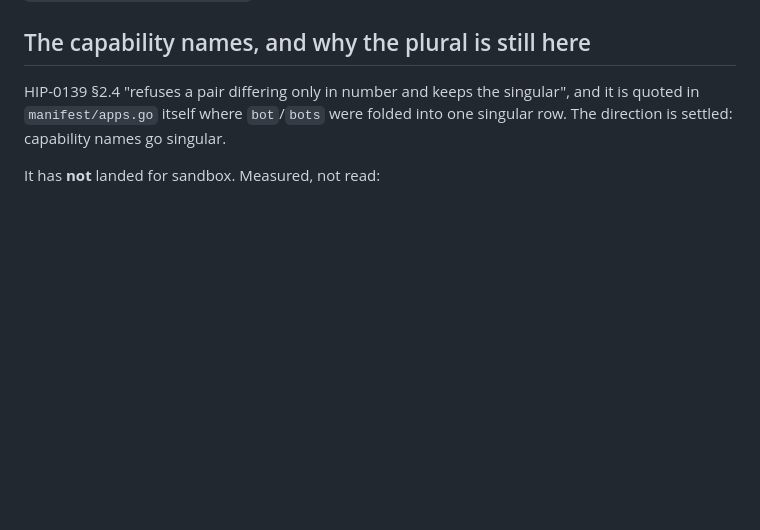
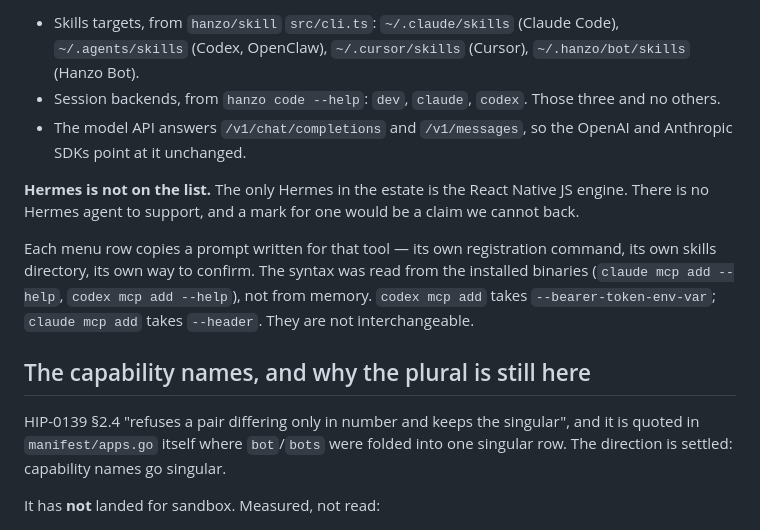
Before and after one commit to hanzoai/codes, a Markdown page: LLM.md, the part around one of its changes. Rendered like a GitHub page; blank space fills up the shorter version.

```diff
--- a/LLM.md
+++ b/LLM.md
@@ -106,3 +163,20 @@ If the mark changes upstream, re-copy from `/home/z/work/hanzo/logo/dist/` and
+- Skills targets, from `hanzo/skill` `src/cli.ts`: `~/.claude/skills` (Claude
+  Code), `~/.agents/skills` (Codex, OpenClaw), `~/.cursor/skills` (Cursor),
+  `~/.hanzo/bot/skills` (Hanzo Bot).
+- Session backends, from `hanzo code --help`: `dev`, `claude`, `codex`. Those
+  three and no others.
+- The model API answers `/v1/chat/completions` and `/v1/messages`, so the OpenAI
+  and Anthropic SDKs point at it unchanged.
+
+**Hermes is not on the list.** The only Hermes in the estate is the React Native
+JS engine. There is no Hermes agent to support, and a mark for one would be a
+claim we cannot back.
+
+Each menu row copies a prompt written for that tool — its own registration
+command, its own skills directory, its own way to confirm. The syntax was read
+from the installed binaries (`claude mcp add --help`, `codex mcp add --help`),
+not from memory. `codex mcp add` takes `--bearer-token-env-var`; `claude mcp
+add` takes `--header`. They are not interchangeable.
 
 ## The capability names, and why the plural is still here
 
```
Also changed, not shown: other parts of LLM.md (+58 -1 lines).
